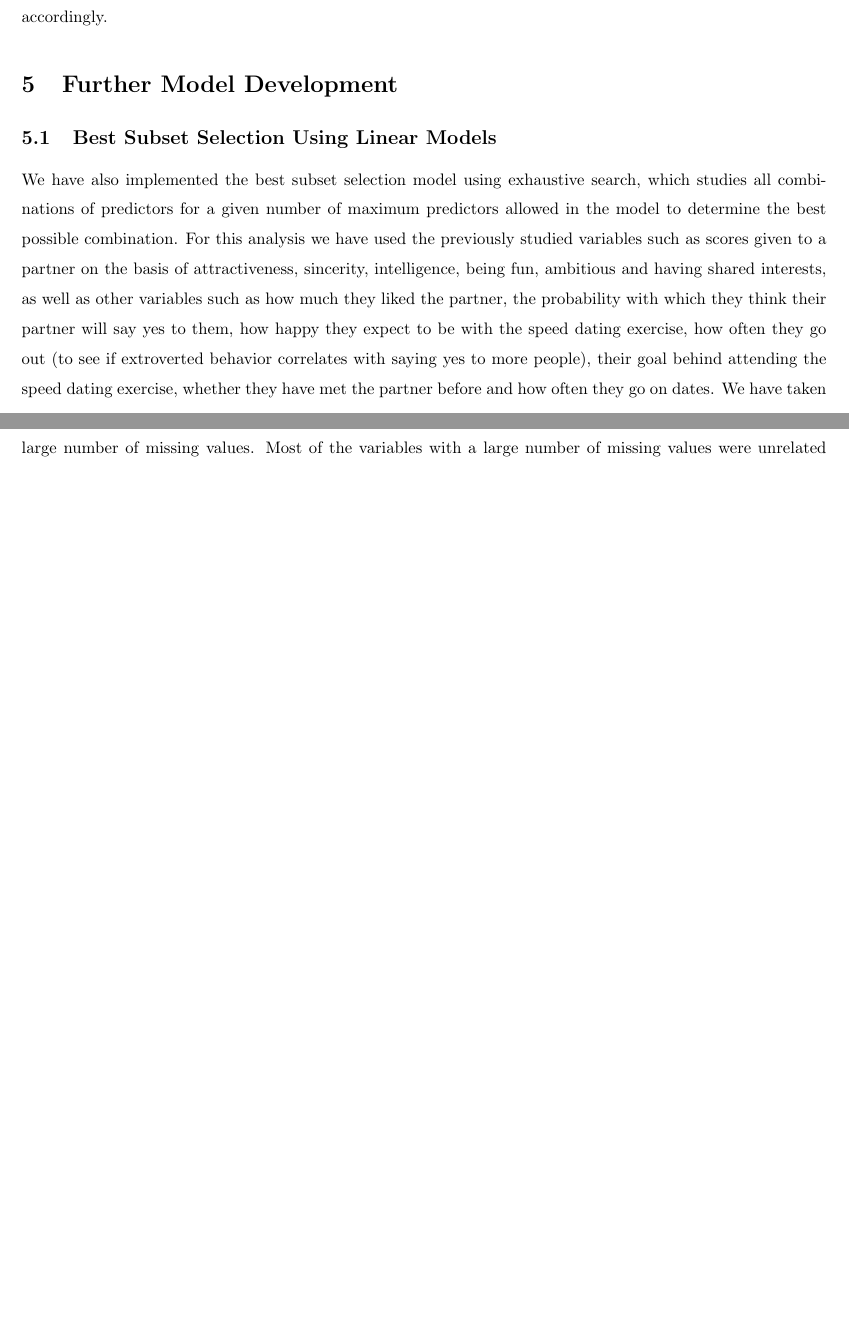
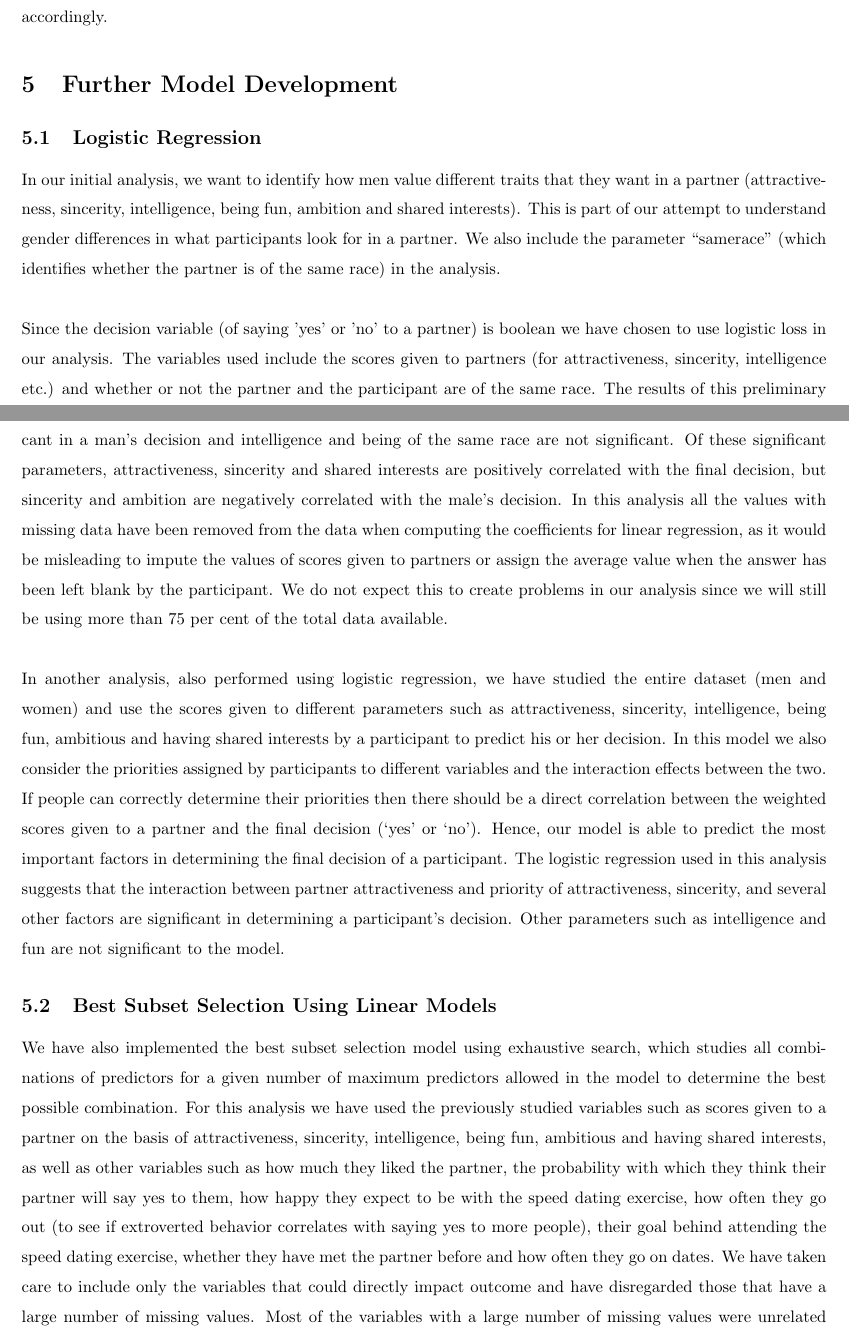
Before and after one commit to gloriadazevedo/ORIE4741_Project, a LaTeX document (final_report.tex): two parts of pages 4 and 5 of 6 before the commit and two parts of pages 4 and 5 of 7 after it, joined at a grey line, cut so that both start at the same text, the shorter picture padded with empty space. Compiled offline with pdfLaTeX.

Commit message:
Update final_report.tex

```diff
--- a/final_report.tex
+++ b/final_report.tex
@@ -67,6 +67,13 @@ In another preliminary analysis, we have studied the entire dataset (men and wom
 %
 %Rather than considering the priorities assigned to the individual parameters, we choose to compare the values of scores given to partners they said 'yes' to with the scores of all the partners. Initially we computed the summary statistics to get a broad idea of the difference between the two. Following this we performed a linear regression on the decision variable (dec) to determine which of the different parameters had the greatest impact on its value. The results of the regression suggest that while perceived attractiveness, sincerity, 'fun-ness', ambition and shared interests do play a role in deciding a man's decision, other factors such as intelligence, the partner being of the same race and actual shared interests do not play a major role.
 \section{Further Model Development}
+\subsection{Logistic Regression}
+In our initial analysis, we want to identify how men value different traits that they want in a partner (attractiveness, sincerity, intelligence, being fun, ambition and shared interests). This is part of our attempt to understand gender differences in what participants look for in a partner. We also include the parameter ``samerace" (which identifies whether the partner is of the same race) in the analysis.\\
+\null\\
+Since the decision variable (of saying 'yes' or 'no' to a partner) is boolean we have chosen to use logistic loss in our analysis. The variables used include the scores given to partners (for attractiveness, sincerity, intelligence etc.) and whether or not the partner and the participant are of the same race. The results of this preliminary analysis suggested that attractiveness, sincerity, being fun, ambitious and having shared interests are significant in a man's decision and intelligence and being of the same race are not significant. Of these significant parameters, attractiveness, sincerity and shared interests are positively correlated with the final decision, but sincerity and ambition are negatively correlated with the male's decision. In this analysis all the values with missing data have been removed from the data when computing the coefficients for linear regression, as it would be misleading to impute the values of scores given to partners or assign the average value when the answer has been left blank by the participant. We do not expect this to create problems in our analysis since we will still be using more than 75 per cent of the total data available. \\
+\null\\
+In another analysis, also performed using logistic regression, we have studied the entire dataset (men and women) and use the scores given to different parameters such as attractiveness, sincerity, intelligence, being fun, ambitious and having shared interests by a participant to predict his or her decision. In this model we also consider the priorities assigned by participants to different variables and the interaction effects between the two. If people can correctly determine their priorities then there should be a direct correlation between the weighted scores given to a partner and the final decision (`yes' or `no').  Hence, our model is able to predict the most important factors in determining the final decision of a participant. The logistic regression used in this analysis suggests that the interaction between partner attractiveness and priority of attractiveness, sincerity, and several other factors are significant in determining a participant's decision.  Other parameters such as intelligence and fun are not significant to the model.
+%
 \subsection{Best Subset Selection Using Linear Models}
 We have also implemented the best subset selection model using exhaustive search, which studies all combinations of predictors for a given number of maximum predictors allowed in the model to determine the best possible combination. For this analysis we have used the previously studied variables such as scores given to a partner on the basis of attractiveness, sincerity, intelligence, being fun, ambitious and having shared interests, as well as other variables such as how much they liked the partner, the probability with which they think their partner will say yes to them, how happy they expect to be with the speed dating exercise, how often they go out (to see if extroverted behavior correlates with saying yes to more people), their goal behind attending the speed dating exercise, whether they have met the partner before and how often they go on dates. We have taken care to include only the variables that could directly impact outcome and have disregarded those that have a large number of missing values. Most of the variables with a large number of missing values were unrelated questions that we would not expect to impact the decision. The best subset in our model is selected using the Bayesian Information criterion (BIC) which is a criterion that uses both the maximum likelihood value as well as the number of parameters in the model to determine the best model overall. Thus, it takes into account how accurately the model fits the data while at the same time penalising models that have a large number of parameters. Hence, when determining the best model overall model, it gives us an accurate as well as simple model.\\
 \null\\
```
Also changed, not shown: final_report.tex (4 more changed lines).
